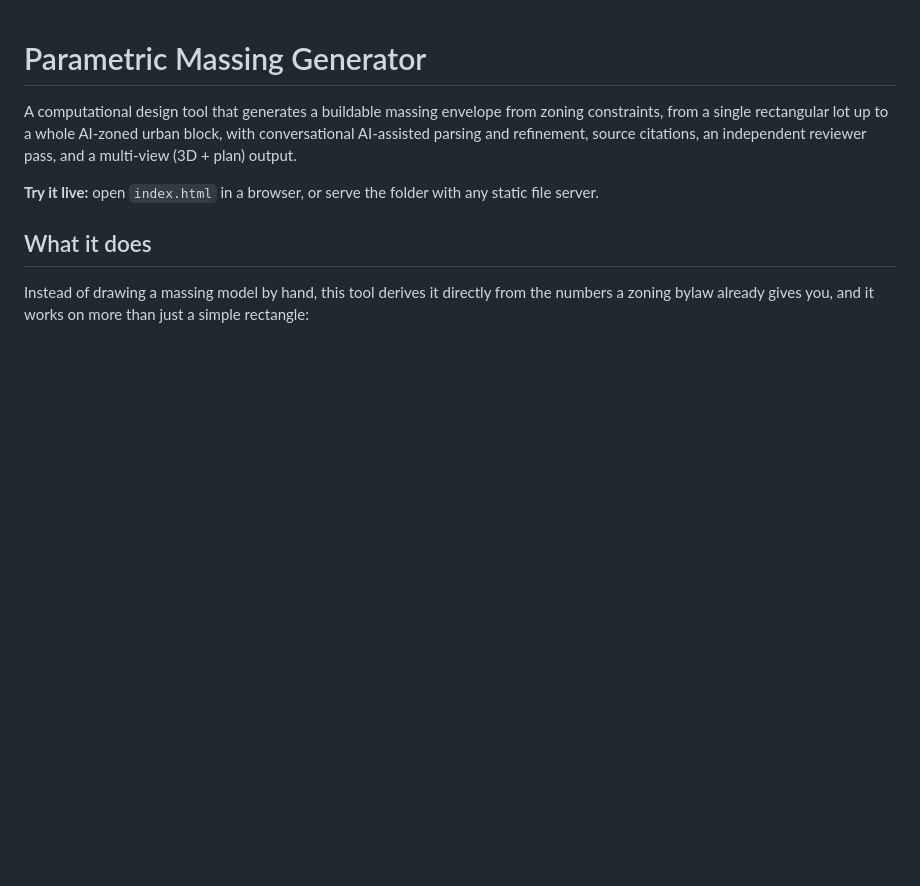
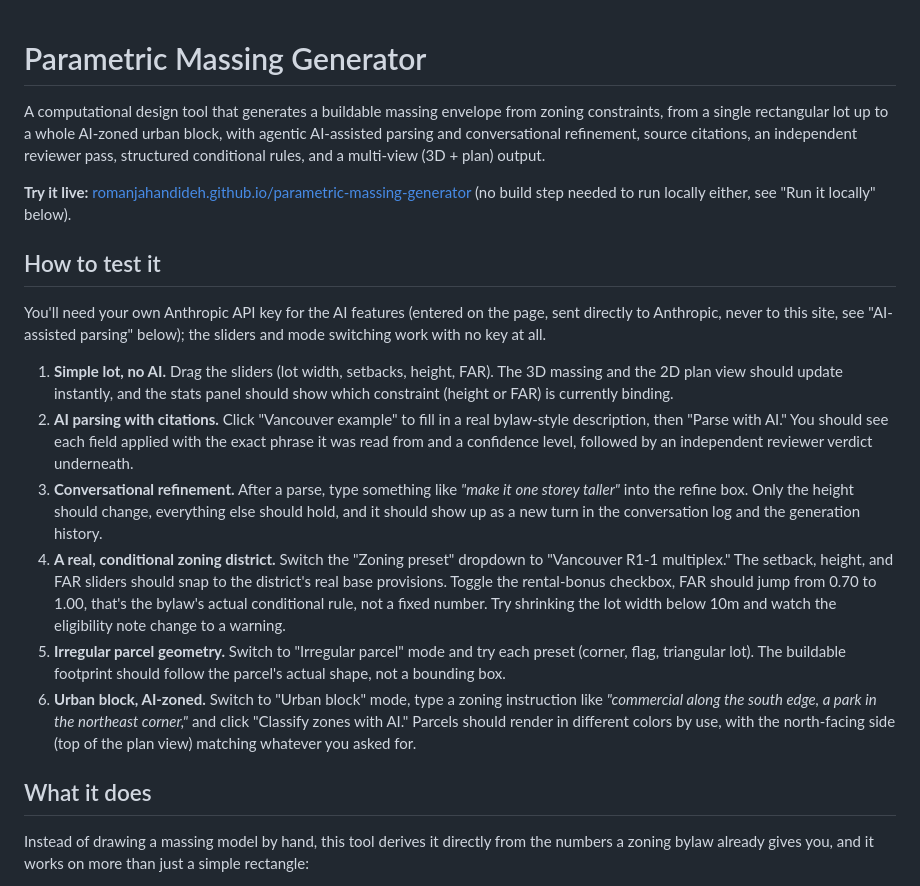
Before and after one commit to RomanJahandideh/parametric-massing-generator, a Markdown page: README.md, the part around the change. GitHub-like rendering; blank space fills up the shorter version.

Commit message:
Add a concrete How to test it section and a live demo link
Was missing an explicit walkthrough of what to click and what result
to expect; the old "Try it live" link also pointed at a local-file
instruction instead of the actual deployed URL.

Co-Authored-By: Claude Sonnet 5 <noreply@anthropic.com>

```diff
--- a/README.md
+++ b/README.md
@@ -1,8 +1,19 @@
 # Parametric Massing Generator
 
-A computational design tool that generates a buildable massing envelope from zoning constraints, from a single rectangular lot up to a whole AI-zoned urban block, with conversational AI-assisted parsing and refinement, source citations, an independent reviewer pass, and a multi-view (3D + plan) output.
+A computational design tool that generates a buildable massing envelope from zoning constraints, from a single rectangular lot up to a whole AI-zoned urban block, with agentic AI-assisted parsing and conversational refinement, source citations, an independent reviewer pass, structured conditional rules, and a multi-view (3D + plan) output.
 
-**Try it live:** open `index.html` in a browser, or serve the folder with any static file server.
+**Try it live:** [romanjahandideh.github.io/parametric-massing-generator](https://romanjahandideh.github.io/parametric-massing-generator/) (no build step needed to run locally either, see "Run it locally" below).
+
+## How to test it
+
+You'll need your own Anthropic API key for the AI features (entered on the page, sent directly to Anthropic, never to this site, see "AI-assisted parsing" below); the sliders and mode switching work with no key at all.
+
+1. **Simple lot, no AI.** Drag the sliders (lot width, setbacks, height, FAR). The 3D massing and the 2D plan view should update instantly, and the stats panel should show which constraint (height or FAR) is currently binding.
+2. **AI parsing with citations.** Click "Vancouver example" to fill in a real bylaw-style description, then "Parse with AI." You should see each field applied with the exact phrase it was read from and a confidence level, followed by an independent reviewer verdict underneath.
+3. **Conversational refinement.** After a parse, type something like *"make it one storey taller"* into the refine box. Only the height should change, everything else should hold, and it should show up as a new turn in the conversation log and the generation history.
+4. **A real, conditional zoning district.** Switch the "Zoning preset" dropdown to "Vancouver R1-1 multiplex." The setback, height, and FAR sliders should snap to the district's real base provisions. Toggle the rental-bonus checkbox, FAR should jump from 0.70 to 1.00, that's the bylaw's actual conditional rule, not a fixed number. Try shrinking the lot width below 10m and watch the eligibility note change to a warning.
+5. **Irregular parcel geometry.** Switch to "Irregular parcel" mode and try each preset (corner, flag, triangular lot). The buildable footprint should follow the parcel's actual shape, not a bounding box.
+6. **Urban block, AI-zoned.** Switch to "Urban block" mode, type a zoning instruction like *"commercial along the south edge, a park in the northeast corner,"* and click "Classify zones with AI." Parcels should render in different colors by use, with the north-facing side (top of the plan view) matching whatever you asked for.
 
 ## What it does
 
```
